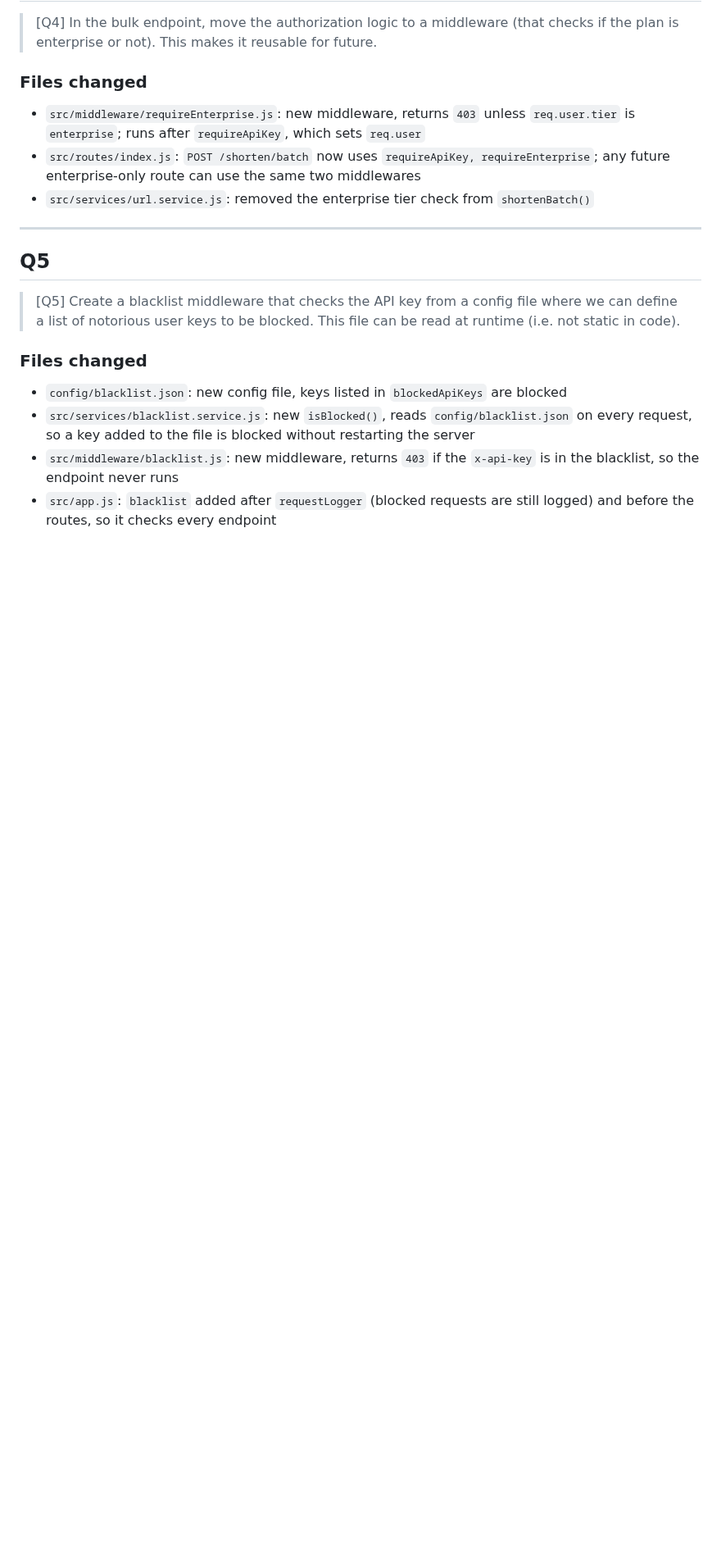
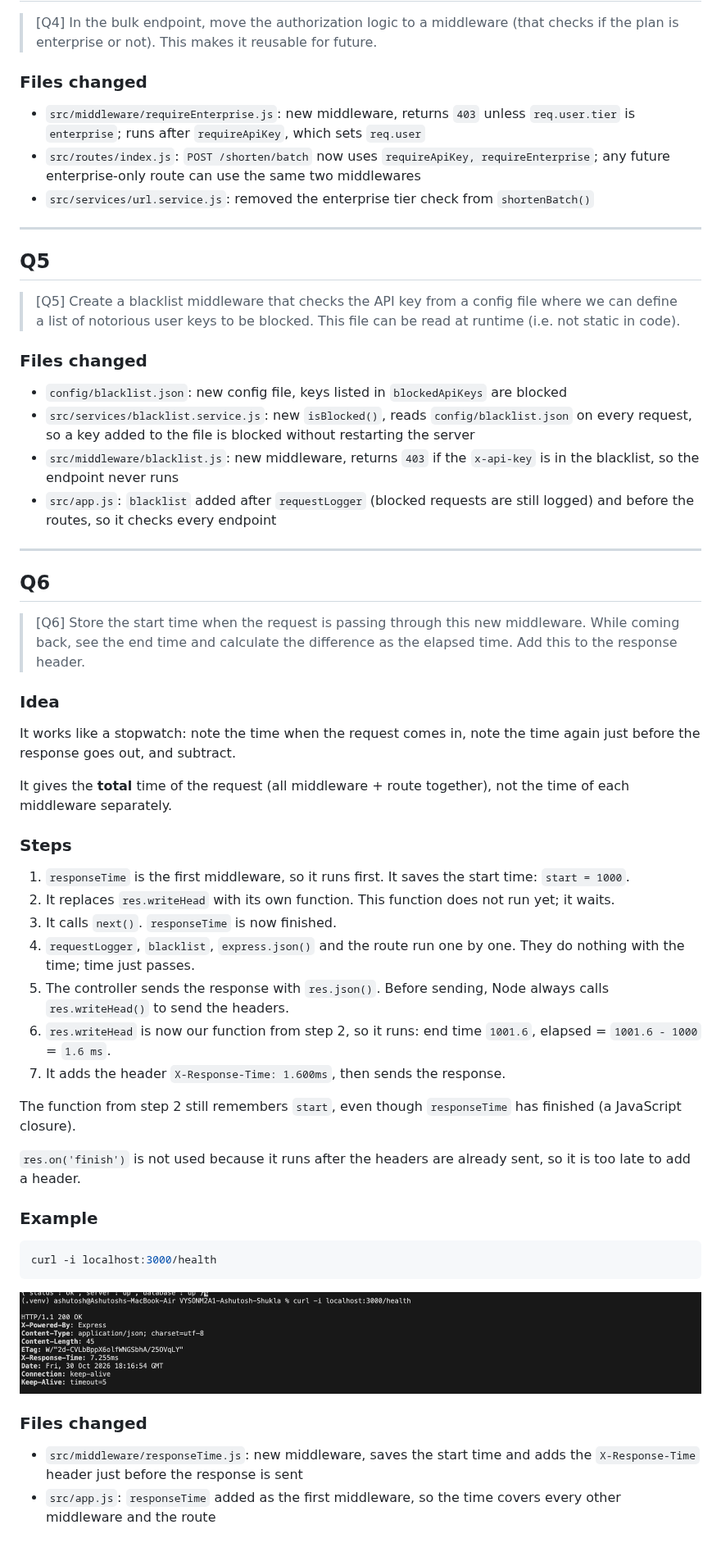
Before and after one commit to 23ashutosh3/VYSONM2A1-Ashutosh-Shukla, a Markdown page: solution_m2a3.md, the part around the change. Shown at 82% size. Drawn GitHub-style; pictures changed too: screenshots/m2a3/responseTime.png (added); blank space fills up the shorter version.

Commit message:
added middle ware to calculate responsetime

````diff
--- a/solution_m2a3.md
+++ b/solution_m2a3.md
@@ -91,3 +91,42 @@ app.use(['/shorten', '/redirect'], requestLogger); // /shorten, /shorten/batch,
 - `src/services/blacklist.service.js`: new `isBlocked()`, reads `config/blacklist.json` on every request, so a key added to the file is blocked without restarting the server
 - `src/middleware/blacklist.js`: new middleware, returns `403` if the `x-api-key` is in the blacklist, so the endpoint never runs
 - `src/app.js`: `blacklist` added after `requestLogger` (blocked requests are still logged) and before the routes, so it checks every endpoint
+
+---
+
+## Q6
+
+> [Q6] Store the start time when the request is passing through this new middleware. While coming back, see the end time and calculate the difference as the elapsed time. Add this to the response header.
+
+### Idea
+
+It works like a stopwatch: note the time when the request comes in, note the time again just before the response goes out, and subtract.
+
+It gives the **total** time of the request (all middleware + route together), not the time of each middleware separately.
+
+### Steps
+
+1. `responseTime` is the first middleware, so it runs first. It saves the start time: `start = 1000`.
+2. It replaces `res.writeHead` with its own function. This function does not run yet; it waits.
+3. It calls `next()`. `responseTime` is now finished.
+4. `requestLogger`, `blacklist`, `express.json()` and the route run one by one. They do nothing with the time; time just passes.
+5. The controller sends the response with `res.json()`. Before sending, Node always calls `res.writeHead()` to send the headers.
+6. `res.writeHead` is now our function from step 2, so it runs: end time `1001.6`, elapsed = `1001.6 - 1000` = `1.6 ms`.
+7. It adds the header `X-Response-Time: 1.600ms`, then sends the response.
+
+The function from step 2 still remembers `start`, even though `responseTime` has finished (a JavaScript closure).
+
+`res.on('finish')` is not used because it runs after the headers are already sent, so it is too late to add a header.
+
+### Example
+
+```bash
+curl -i localhost:3000/health
+```
+
+![response time](screenshots/m2a3/responseTime.png)
+
+### Files changed
+
+- `src/middleware/responseTime.js`: new middleware, saves the start time and adds the `X-Response-Time` header just before the response is sent
+- `src/app.js`: `responseTime` added as the first middleware, so the time covers every other middleware and the route
````
Also changed, not shown: 3 other files.
